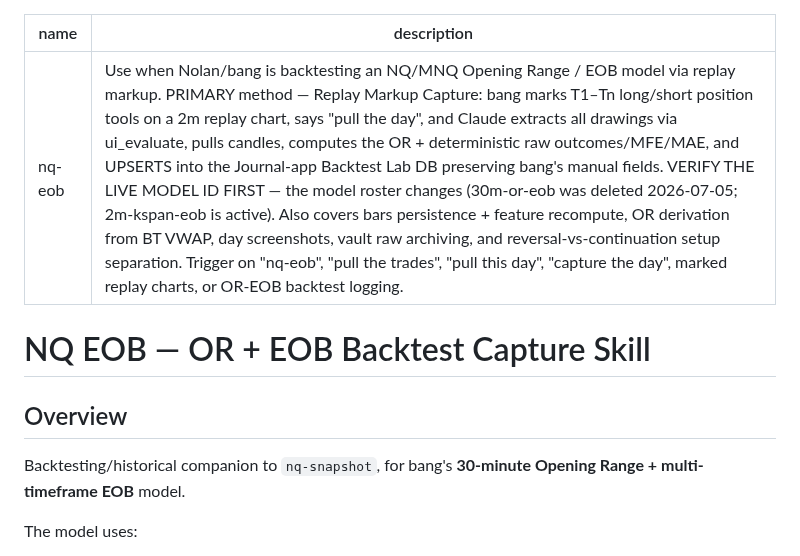
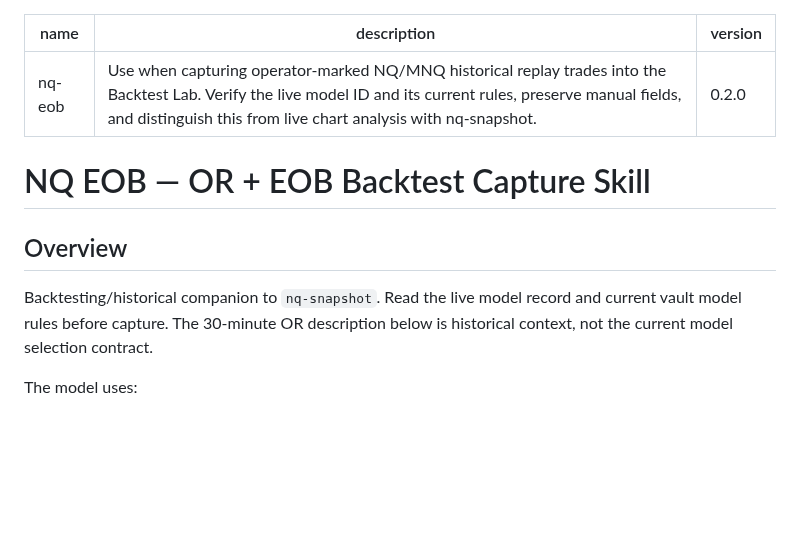
Before and after one commit to bangtrades/agent-skills, a Markdown page: skills/nq-eob/SKILL.md, the part around the change. Rendered like a GitHub page; blank space fills up the shorter version.

Commit message:
skill(nq-eob): update 5 file(s) via publish-skill

```diff
--- a/skills/nq-eob/SKILL.md
+++ b/skills/nq-eob/SKILL.md
@@ -1,13 +1,14 @@
 ---
 name: nq-eob
-description: Use when Nolan/bang is backtesting an NQ/MNQ Opening Range / EOB model via replay markup. PRIMARY method — Replay Markup Capture: bang marks T1–Tn long/short position tools on a 2m replay chart, says "pull the day", and Claude extracts all drawings via ui_evaluate, pulls candles, computes the OR + deterministic raw outcomes/MFE/MAE, and UPSERTS into the Journal-app Backtest Lab DB preserving bang's manual fields. VERIFY THE LIVE MODEL ID FIRST — the model roster changes (30m-or-eob was deleted 2026-07-05; 2m-kspan-eob is active). Also covers bars persistence + feature recompute, OR derivation from BT VWAP, day screenshots, vault raw archiving, and reversal-vs-continuation setup separation. Trigger on "nq-eob", "pull the trades", "pull this day", "capture the day", marked replay charts, or OR-EOB backtest logging.
+description: Use when capturing operator-marked NQ/MNQ historical replay trades into the Backtest Lab. Verify the live model ID and its current rules, preserve manual fields, and distinguish this from live chart analysis with nq-snapshot.
+version: 0.2.0
 ---
 
 # NQ EOB — OR + EOB Backtest Capture Skill
 
 ## Overview
 
-Backtesting/historical companion to `nq-snapshot`, for bang's **30-minute Opening Range + multi-timeframe EOB** model.
+Backtesting/historical companion to `nq-snapshot`. Read the live model record and current vault model rules before capture. The 30-minute OR description below is historical context, not the current model selection contract.
 
 The model uses:
 
```
